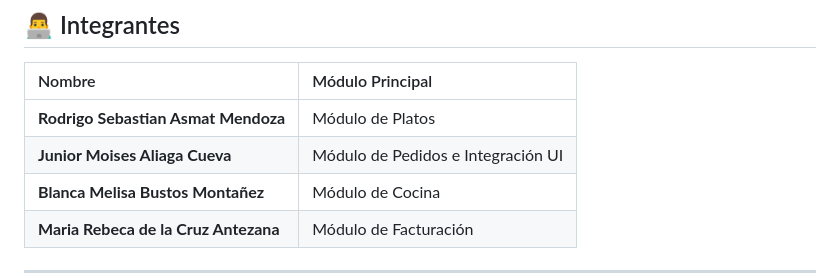
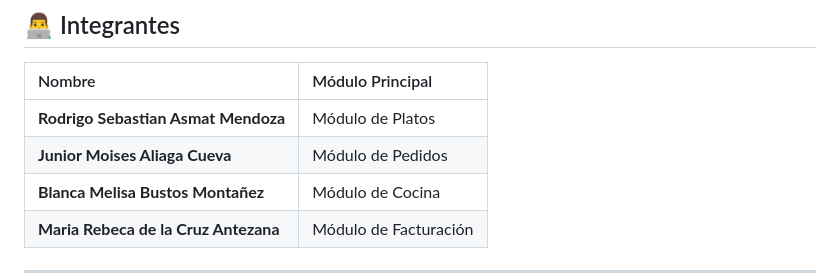
Before and after one commit to SebasAS4/Parcial1, a Markdown page: README.md, the part around the change. Drawn GitHub-style.

```diff
--- a/README.md
+++ b/README.md
@@ -20,7 +20,7 @@ Todo el sistema está diseñado bajo una interfaz de usuario uniforme, responsiv
 | Nombre                               | Módulo Principal                   |
 | :----------------------------------- | :--------------------------------- |
 | **Rodrigo Sebastian Asmat Mendoza**       | Módulo de Platos |
-| **Junior Moises Aliaga Cueva**  | Módulo de Pedidos e Integración UI                   |
+| **Junior Moises Aliaga Cueva**  | Módulo de Pedidos                    |
 | **Blanca Melisa Bustos Montañez**    | Módulo de Cocina                   |
 | **Maria Rebeca de la Cruz Antezana** | Módulo de Facturación              |
 
```
